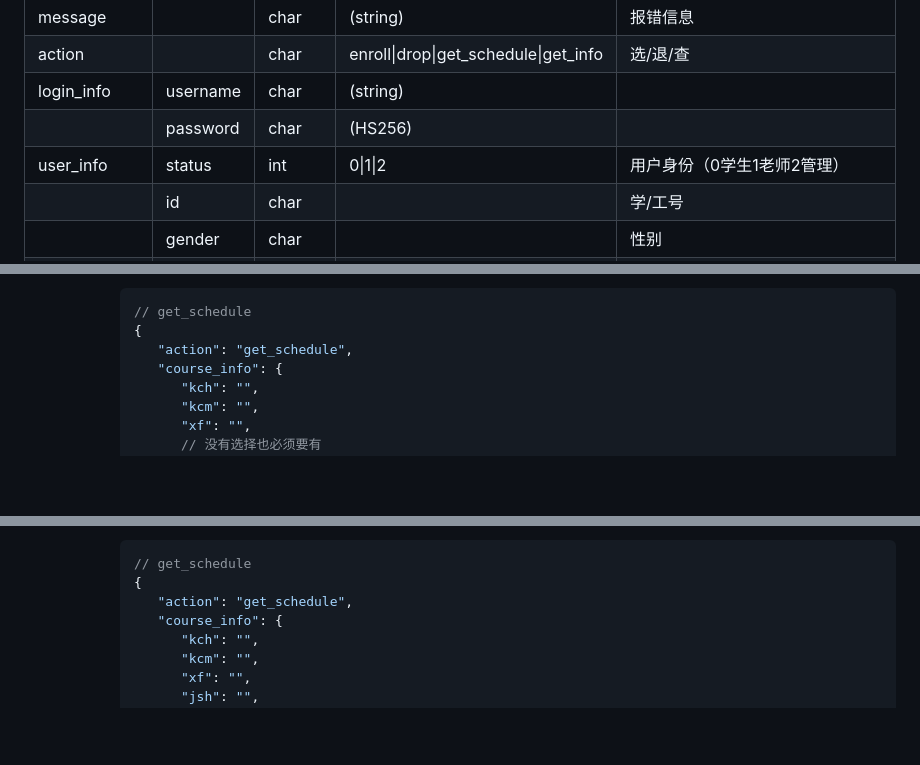
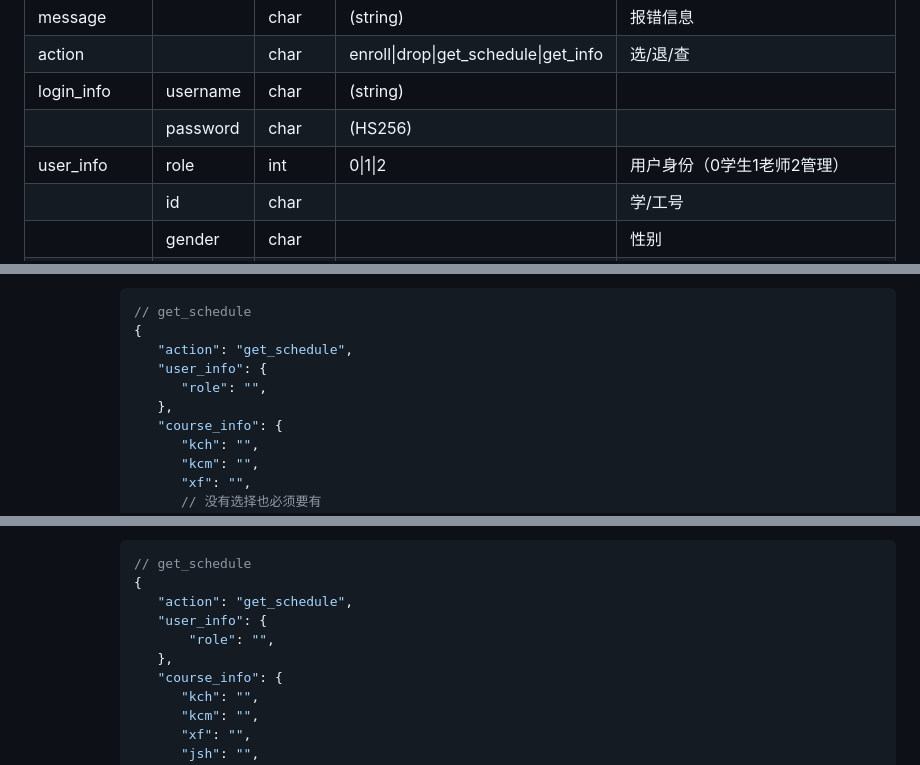
Before and after one commit to Eric-MiLin-Chen/SHU_DatabaseHomework, a Markdown page: README.md, 3 parts joined by grey strips. GitHub-like rendering; blank space fills up the shorter version.

Commit message:
update get_schedule request api of admin user

```diff
--- a/README.md
+++ b/README.md
@@ -39,7 +39,7 @@
 | action        |          | char     | enroll\|drop\|get_schedule\|get_info | 选/退/查                                   |
 | login_info    | username | char     | (string)                             |                                            |
 |               | password | char     | (HS256)                              |                                            |
-| user_info     | status   | int      | 0\|1\|2                              | 用户身份（0学生1老师2管理）                |
+| user_info     | role     | int      | 0\|1\|2                              | 用户身份（0学生1老师2管理）                |
 |               | id       | char     |                                      | 学/工号                                    |
 |               | gender   | char     |                                      | 性别                                       |
 |               | college  | char     |                                      | 学院                                       |
@@ -426,6 +426,9 @@
          // get_schedule
          {
             "action": "get_schedule",
+            "user_info": {
+               "role": "",
+            },
             "course_info": {
                "kch": "",
                "kcm": "",
@@ -538,6 +541,9 @@
          // get_schedule
          {
             "action": "get_schedule",
+            "user_info": {
+                "role": "",
+            },
             "course_info": {
                "kch": "",
                "kcm": "",
```
